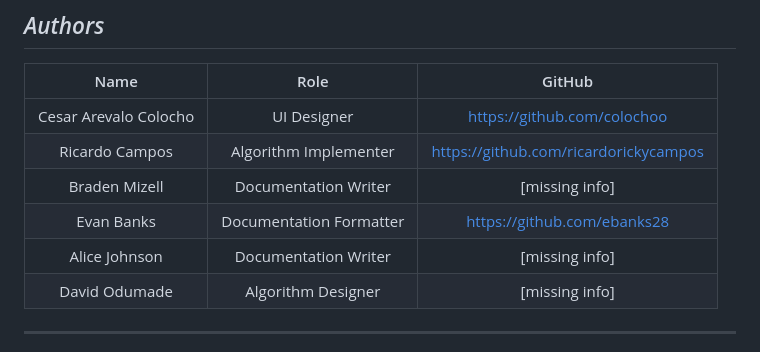
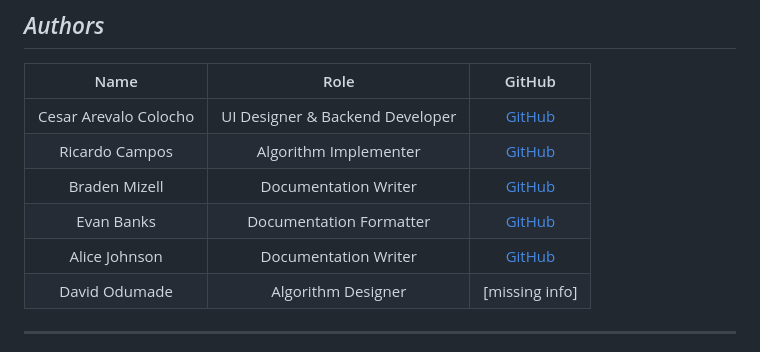
Before and after one commit to ricardorickycampos/UniversityTimeTable, a Markdown page: README.md, the part around the change. Drawn GitHub-style.

```diff
--- a/README.md
+++ b/README.md
@@ -105,11 +105,11 @@ timetabling problem. Intelligent Systems with Applications, 19, p.200253.
 ## *Authors*
 | Name | Role | GitHub |
 |:----:|:----:|:------:|
-| Cesar Arevalo Colocho | UI Designer | https://github.com/colochoo |
-| Ricardo Campos | Algorithm Implementer | https://github.com/ricardorickycampos |
-| Braden Mizell | Documentation Writer | [missing info] |
-| Evan Banks | Documentation Formatter | https://github.com/ebanks28 |
-| Alice Johnson | Documentation Writer | [missing info] |
+| Cesar Arevalo Colocho | UI Designer & Backend Developer | [GitHub](https://github.com/colochoo) |
+| Ricardo Campos | Algorithm Implementer | [GitHub](https://github.com/ricardorickycampos) |
+| Braden Mizell | Documentation Writer | [GitHub](https://github.com/BradenMizell) |
+| Evan Banks | Documentation Formatter | [GitHub](https://github.com/ebanks28) |
+| Alice Johnson | Documentation Writer | [GitHub](https://github.com/BarBabe)|
 | David Odumade | Algorithm Designer | [missing info] |
 
 ---
```
